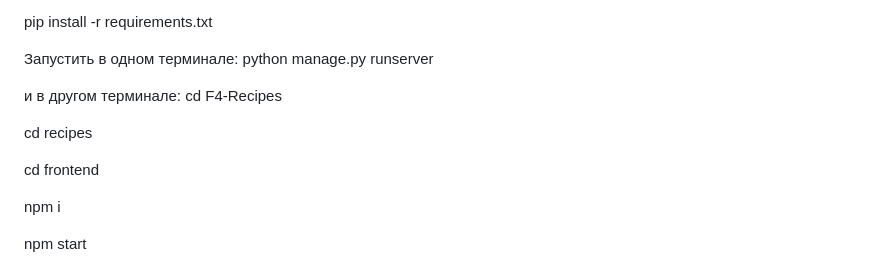
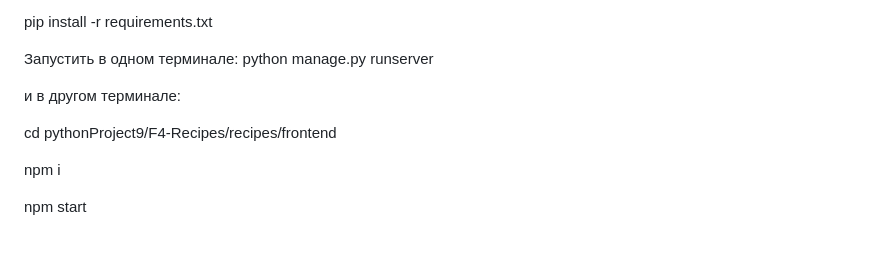
Before and after one commit to albinadesign/F4-Recipes, a Markdown page: README.md, the part around the change. Drawn GitHub-style; blank space fills up the shorter version.

```diff
--- a/README.md
+++ b/README.md
@@ -26,11 +26,8 @@ pip install -r requirements.txt
 Запустить в одном терминале: python manage.py runserver
 
 и в другом терминале:
-cd F4-Recipes
 
-cd recipes
-
-cd frontend
+cd pythonProject9/F4-Recipes/recipes/frontend
 
 npm i
 
```
